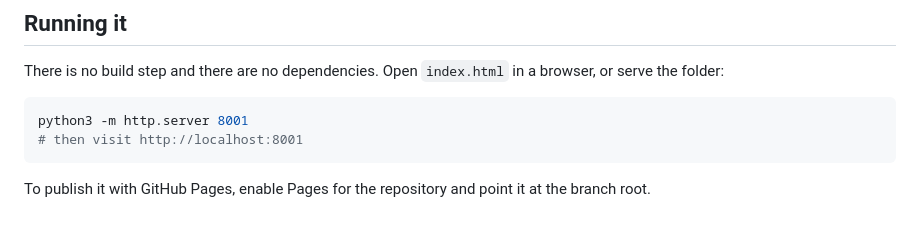
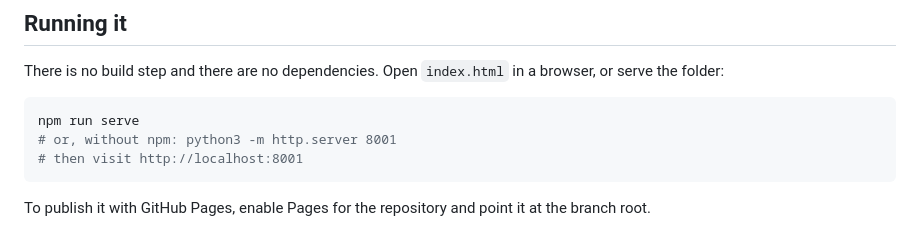
Before and after one commit to fopearcano/scifi-map, a Markdown page: README.md, the part around the change. GitHub-like rendering.

Commit message:
Document npm run serve in the README
Co-Authored-By: Claude Opus 5.5 <noreply@anthropic.com>
Claude-Session: https://claude.ai/code/session_01M83brZF2hJaexHseNpjHLa

````diff
--- a/README.md
+++ b/README.md
@@ -32,7 +32,8 @@ Keyboard: <kbd>/</kbd> search · <kbd>Esc</kbd> close · <kbd>+</kbd> / <kbd>-</
 There is no build step and there are no dependencies. Open `index.html` in a browser, or serve the folder:
 
 ```sh
-python3 -m http.server 8001
+npm run serve
+# or, without npm: python3 -m http.server 8001
 # then visit http://localhost:8001
 ```
 
````
